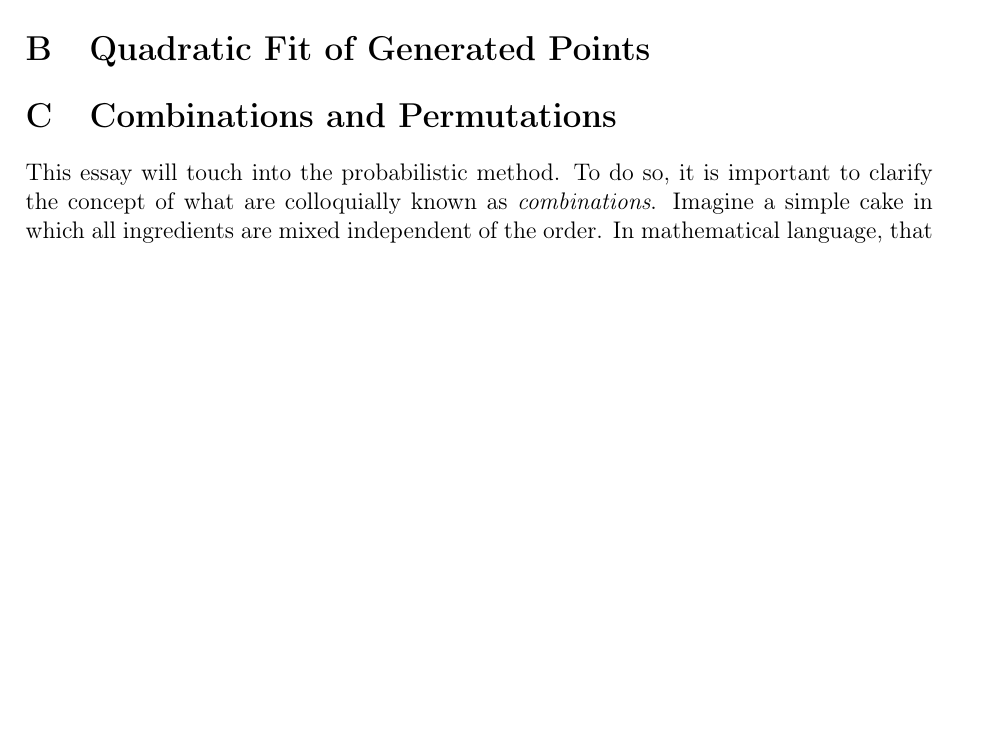
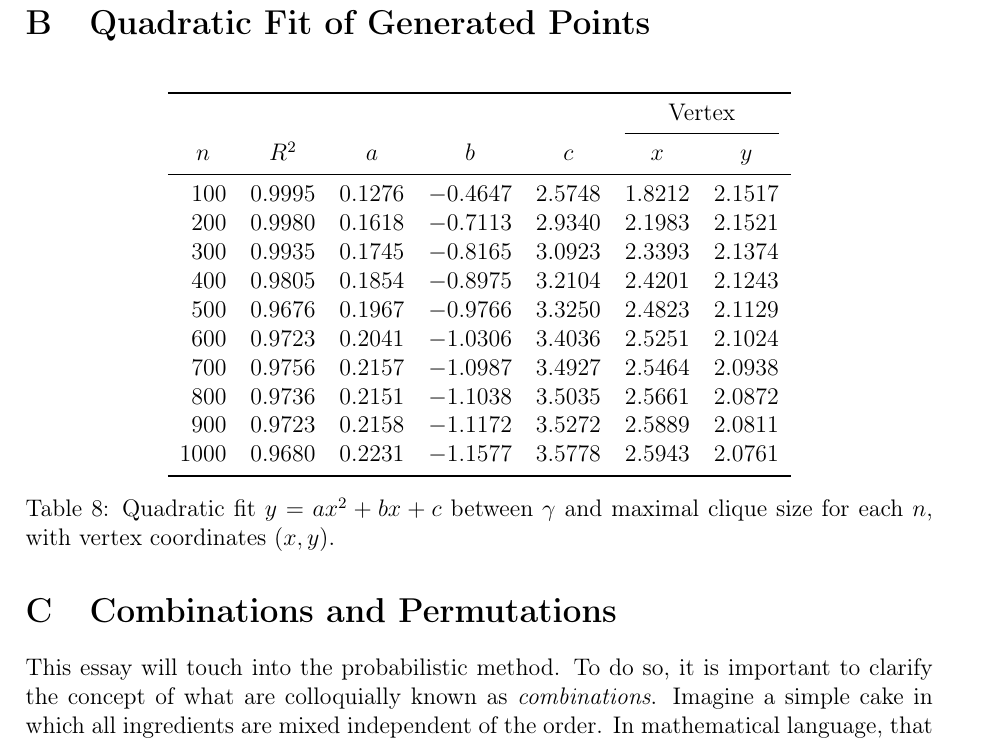
Before and after one commit to informatiky/LaTeX, a LaTeX document (Extended Essay/Johannes - Mathematics Extended Essay - Probabilistic method.tex): part of page 18 of 20 before the commit and part of page 19 of 20 after it, cut so that both start at the same text, the shorter picture padded with empty space. Compiled offline with pdfLaTeX.

Commit message:
Auto-commit: 2026-09-16 15:38:59

```diff
--- a/Extended Essay/Johannes - Mathematics Extended Essay - Probabilistic method.tex
+++ b/Extended Essay/Johannes - Mathematics Extended Essay - Probabilistic method.tex
@@ -864,7 +864,29 @@ To conclude and answer the question: \textit{How does the power coefficient \( \
 The use of AI in the process of this extended essay was limited to one of three purposes. First, getting inspiration before the writing and research process to understand possible topic which the essay might research. Second, writing the python and LaTeX code to create the generative script which allows the analysis and presentation of the scale free networks. Third, understanding mathematical notation across different research papers.
 
 \section{Quadratic Fit of Generated Points}
-
+\begin{table}[H]
+\centering
+\begin{tabular}{S[table-format=4.0] S[table-format=1.4] S[table-format=1.4] S[table-format=-1.4] S[table-format=1.4] S[table-format=1.4] S[table-format=1.4]}
+\toprule
+& & & & & \multicolumn{2}{c}{Vertex} \\
+\cmidrule(lr){6-7}
+{\(n\)} & {\(R^2\)} & {\(a\)} & {\(b\)} & {\(c\)} & {\(x\)} & {\(y\)} \\
+\midrule
+100  & 0.9995 & 0.1276 & -0.4647 & 2.5748 & 1.8212 & 2.1517 \\
+200  & 0.9980 & 0.1618 & -0.7113 & 2.9340 & 2.1983 & 2.1521 \\
+300  & 0.9935 & 0.1745 & -0.8165 & 3.0923 & 2.3393 & 2.1374 \\
+400  & 0.9805 & 0.1854 & -0.8975 & 3.2104 & 2.4201 & 2.1243 \\
+500  & 0.9676 & 0.1967 & -0.9766 & 3.3250 & 2.4823 & 2.1129 \\
+600  & 0.9723 & 0.2041 & -1.0306 & 3.4036 & 2.5251 & 2.1024 \\
+700  & 0.9756 & 0.2157 & -1.0987 & 3.4927 & 2.5464 & 2.0938 \\
+800  & 0.9736 & 0.2151 & -1.1038 & 3.5035 & 2.5661 & 2.0872 \\
+900  & 0.9723 & 0.2158 & -1.1172 & 3.5272 & 2.5889 & 2.0811 \\
+1000 & 0.9680 & 0.2231 & -1.1577 & 3.5778 & 2.5943 & 2.0761 \\
+\bottomrule
+\end{tabular}
+\caption{Quadratic fit \(y = ax^2+bx+c\) between \(\gamma\) and maximal clique size for each \(n\), with vertex coordinates \((x,y)\).}
+\label{tab:quadratic-fits}
+\end{table}
 \section{Combinations and Permutations} \label{sec:combinations-permutations}
 
 This essay will touch into the probabilistic method. To do so, it is important to clarify the concept of what are colloquially known as \textit{combinations}. Imagine a simple cake in which all ingredients are mixed independent of the order. In mathematical language, that is called a combination of objects. If, on the other hand, the order matters, like for a phone password, that is called a permutation. There is a further distinction between a combination and permutation where repeats are allowed or not. A phone password, for example, can have repeating digits, arranging the winners of a race, on the other hand, cannot.
```
